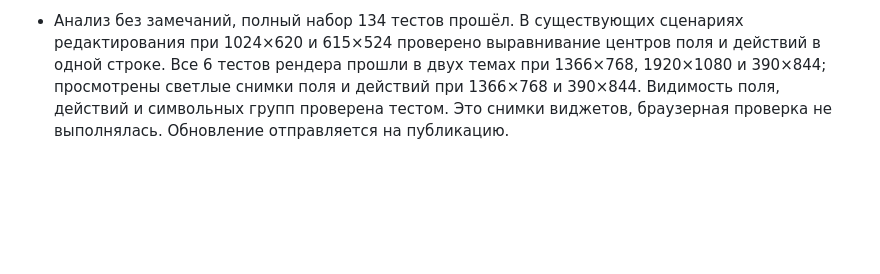
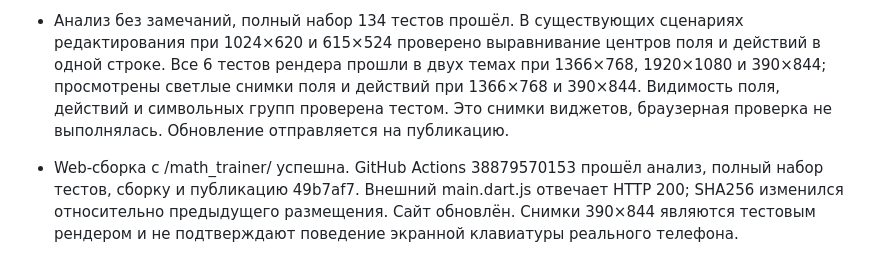
Before and after one commit to muradsatabi/math_trainer, a Markdown page: docs/development_status.md, the part around the change. Rendered like a GitHub page; blank space fills up the shorter version.

Commit message:
Record published inline answer editing verification [skip ci]

```diff
--- a/docs/development_status.md
+++ b/docs/development_status.md
@@ -453,3 +453,5 @@
 * Поле ввода и действия удаления/очистки перенесены в одну строку. Поле занимает оставшуюся ширину; в узкой области действия показываются значками с подписями для доступности. Убрана прежняя отдельная строка действий, клавиатура символов поднята. Область редактирования объединена TextFieldTapRegion для сохранения фокуса. Правила проверки, история и блокировка готовых ответов сохранены. Проверки и публикация выполняются.
 
 * Анализ без замечаний, полный набор 134 тестов прошёл. В существующих сценариях редактирования при 1024×620 и 615×524 проверено выравнивание центров поля и действий в одной строке. Все 6 тестов рендера прошли в двух темах при 1366×768, 1920×1080 и 390×844; просмотрены светлые снимки поля и действий при 1366×768 и 390×844. Видимость поля, действий и символьных групп проверена тестом. Это снимки виджетов, браузерная проверка не выполнялась. Обновление отправляется на публикацию.
+
+* Web-сборка с /math_trainer/ успешна. GitHub Actions 38879570153 прошёл анализ, полный набор тестов, сборку и публикацию 49b7af7. Внешний main.dart.js отвечает HTTP 200; SHA256 изменился относительно предыдущего размещения. Сайт обновлён. Снимки 390×844 являются тестовым рендером и не подтверждают поведение экранной клавиатуры реального телефона.
```
